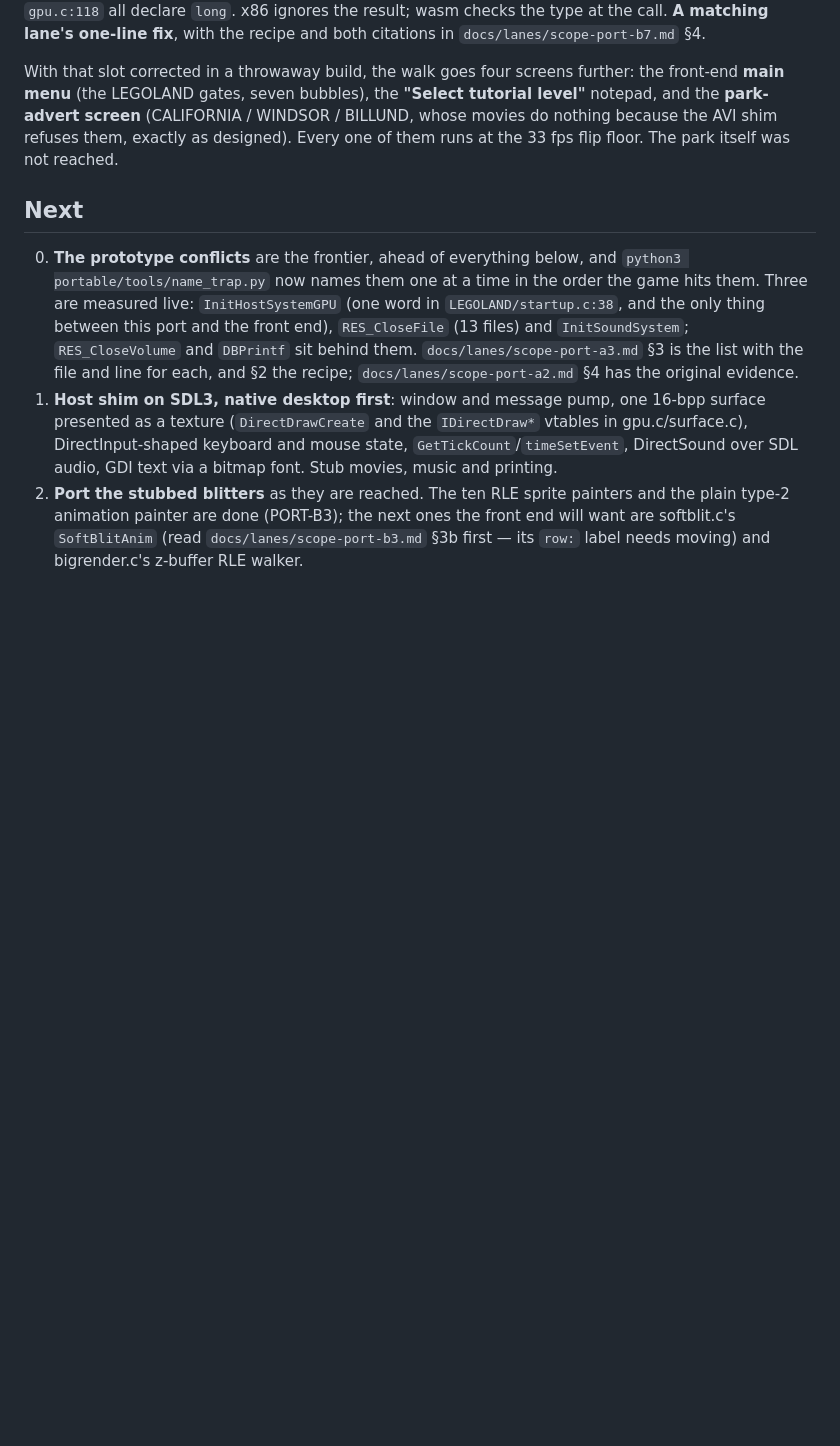
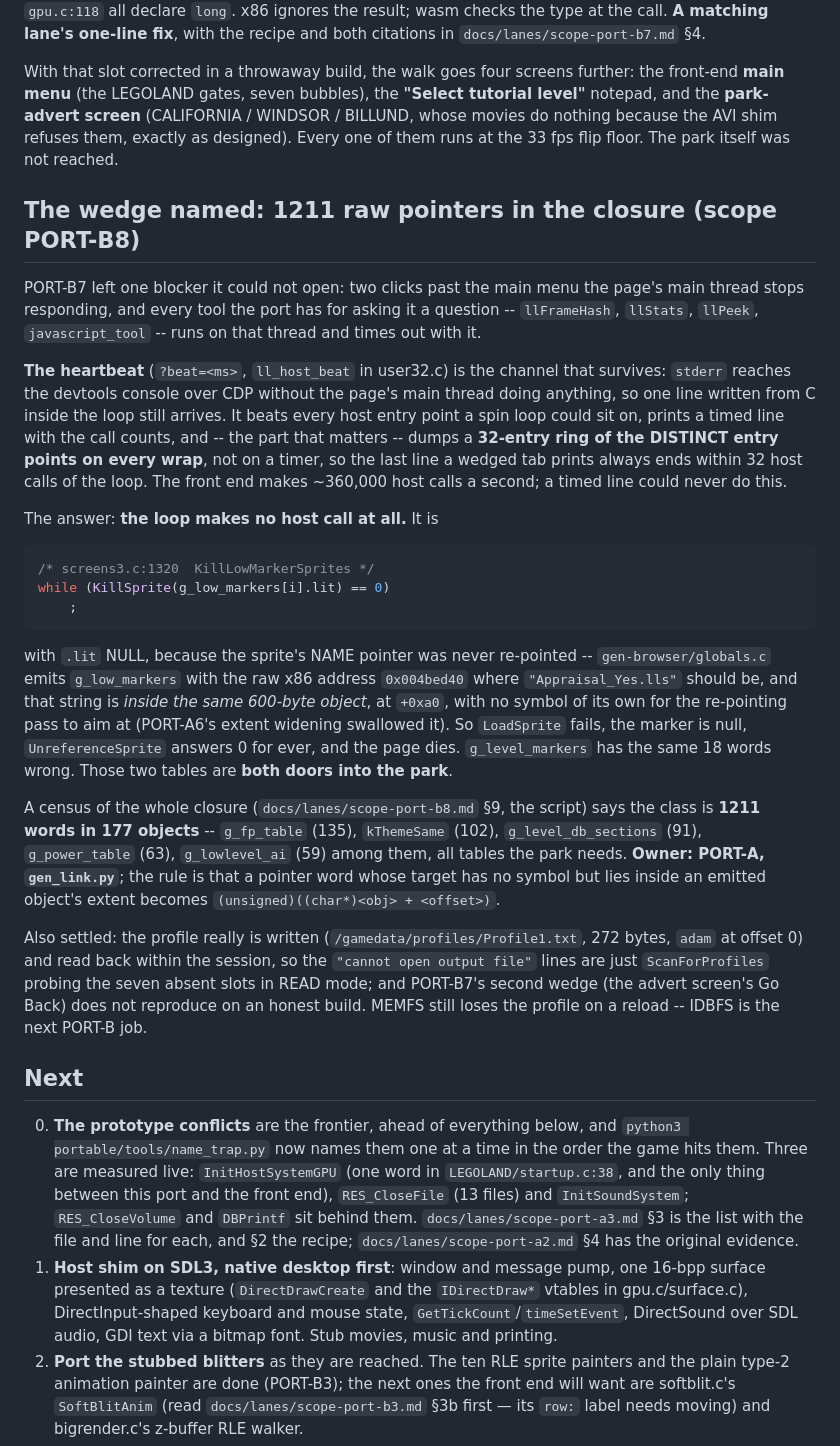
Before and after one commit to adamXbot/brickpark-browser, a Markdown page: README.md, the part around the change. Rendered like a GitHub page; blank space fills up the shorter version.

Commit message:
docs: B2 named -- 1211 raw x86 pointers still in the closure
The click that starts the park hangs in screens3.c:1320,

    while (KillSprite(g_low_markers[i].lit) == 0)
        ;

with `.lit` NULL.  UnreferenceSprite answers 0 for a null sprite, so the
loop never ends, and -- the fact that took a new instrument to establish
-- it makes NO host call, which is why the page's main thread stops dead
rather than merely stopping drawing.

`.lit` is NULL because the closure never re-pointed the sprite's NAME.
gen-browser/globals.c emits g_low_markers with the raw x86 address
0x004bed40 where "Appraisal_Yes.lls" belongs, and that string sits INSIDE
the same 600-byte object at +0xa0 -- PORT-A6's extent widening swallowed
it, so it has no symbol of its own for the re-pointing pass to aim at and
the word goes out as a virtual address the game then dereferences.
g_level_markers has the same 18 words wrong, and those two tables are
both doors into the park: LowProgressAcceptInput and ProgressAcceptInput
each start with a Kill*MarkerSprites.

A census of the whole closure puts the class at 1211 words in 177
objects, among them g_fp_table (135), kThemeSame (102),
g_level_db_sections (91), g_power_table (63) and g_lowlevel_ai (59) --
every one a table the park reads.  The script is in the notes (§9) so
PORT-A can run it as a gate; the fix is one rule, that a pointer word
whose target has no symbol but lies inside an emitted object's extent
becomes (unsigned)((char*)<obj> + <offset>).

Three smaller things the lane settled and the notes record with their
evidence: the profile IS written and read back (§5, so the "cannot open
output file" lines are ScanForProfiles probing seven absent slots in READ
mode, not a fault); PORT-B7's second wedge does not reproduce on an
honest build (§3 row 10); and the front end's 28 ms flip floor costs
~180,000 timeGetTime calls per half second, which is free at 33 fps and
will not be in the park (§4).

Co-Authored-By: Claude Fable 5.1 <noreply@anthropic.com>

````diff
--- a/README.md
+++ b/README.md
@@ -1100,6 +1100,53 @@ further: the front-end **main menu** (the LEGOLAND gates, seven bubbles), the
 exactly as designed). Every one of them runs at the 33 fps flip floor. The park
 itself was not reached.
 
+## The wedge named: 1211 raw pointers in the closure (scope PORT-B8)
+
+PORT-B7 left one blocker it could not open: two clicks past the main menu the
+page's main thread stops responding, and every tool the port has for asking it a
+question -- `llFrameHash`, `llStats`, `llPeek`, `javascript_tool` -- runs on
+that thread and times out with it.
+
+**The heartbeat** (`?beat=<ms>`, `ll_host_beat` in user32.c) is the channel that
+survives: `stderr` reaches the devtools console over CDP without the page's main
+thread doing anything, so one line written from C inside the loop still arrives.
+It beats every host entry point a spin loop could sit on, prints a timed line
+with the call counts, and -- the part that matters -- dumps a **32-entry ring of
+the DISTINCT entry points on every wrap**, not on a timer, so the last line a
+wedged tab prints always ends within 32 host calls of the loop. The front end
+makes ~360,000 host calls a second; a timed line could never do this.
+
+The answer: **the loop makes no host call at all.** It is
+
+```c
+/* screens3.c:1320  KillLowMarkerSprites */
+while (KillSprite(g_low_markers[i].lit) == 0)
+    ;
+```
+
+with `.lit` NULL, because the sprite's NAME pointer was never re-pointed --
+`gen-browser/globals.c` emits `g_low_markers` with the raw x86 address
+`0x004bed40` where `"Appraisal_Yes.lls"` should be, and that string is *inside
+the same 600-byte object*, at `+0xa0`, with no symbol of its own for the
+re-pointing pass to aim at (PORT-A6's extent widening swallowed it). So
+`LoadSprite` fails, the marker is null, `UnreferenceSprite` answers 0 for ever,
+and the page dies. `g_level_markers` has the same 18 words wrong. Those two
+tables are **both doors into the park**.
+
+A census of the whole closure (`docs/lanes/scope-port-b8.md` §9, the script) says
+the class is **1211 words in 177 objects** -- `g_fp_table` (135), `kThemeSame`
+(102), `g_level_db_sections` (91), `g_power_table` (63), `g_lowlevel_ai` (59)
+among them, all tables the park needs. **Owner: PORT-A, `gen_link.py`**; the
+rule is that a pointer word whose target has no symbol but lies inside an
+emitted object's extent becomes `(unsigned)((char*)<obj> + <offset>)`.
+
+Also settled: the profile really is written (`/gamedata/profiles/Profile1.txt`,
+272 bytes, `adam` at offset 0) and read back within the session, so the
+`"cannot open output file"` lines are just `ScanForProfiles` probing the seven
+absent slots in READ mode; and PORT-B7's second wedge (the advert screen's Go
+Back) does not reproduce on an honest build. MEMFS still loses the profile on a
+reload -- IDBFS is the next PORT-B job.
+
 ## Next
 
 0. **The prototype conflicts** are the frontier, ahead of everything below, and
````
